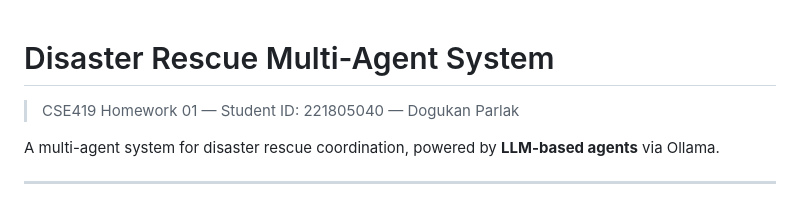
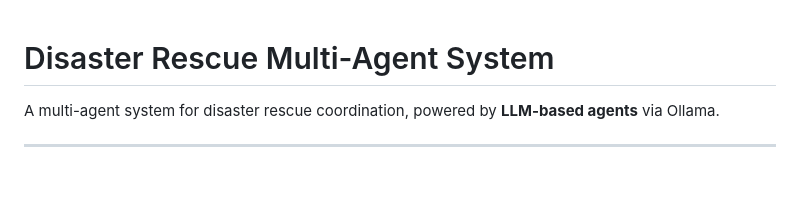
Before and after one commit to dogukannparlak/disaster-rescue-multi-agent, a Markdown page: README.md, the part around the change. Rendered like a GitHub page; blank space fills up the shorter version.

Commit message:
Update README to remove personal information
Removed student ID and name from the README.

```diff
--- a/README.md
+++ b/README.md
@@ -1,6 +1,4 @@
 # Disaster Rescue Multi-Agent System
-
-> CSE419 Homework 01 — Student ID: 221805040 — Dogukan Parlak
 
 A multi-agent system for disaster rescue coordination, powered by **LLM-based agents** via Ollama.
 
```
